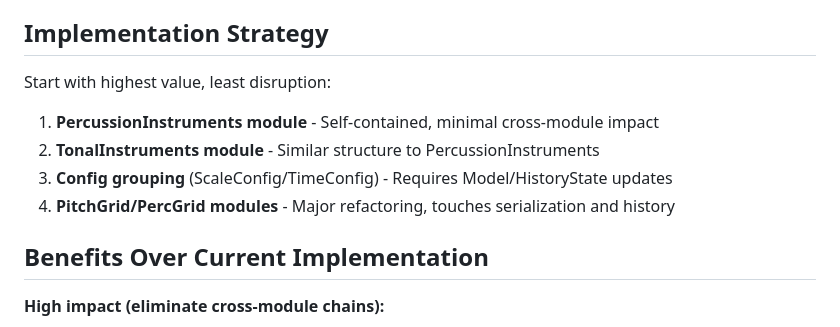
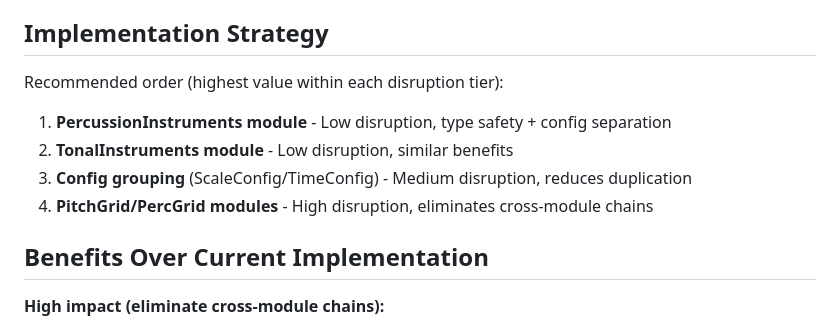
Before and after one commit to jigargosar/song-maker, a Markdown page: Decisions.md, the part around the change. Drawn GitHub-style.

Commit message:
refactor: update Implementation Strategy section for clarity and disruption tiers

```diff
--- a/Decisions.md
+++ b/Decisions.md
@@ -66,11 +66,11 @@
 
 ## Implementation Strategy
 
-Start with highest value, least disruption:
-1. **PercussionInstruments module** - Self-contained, minimal cross-module impact
-2. **TonalInstruments module** - Similar structure to PercussionInstruments
-3. **Config grouping** (ScaleConfig/TimeConfig) - Requires Model/HistoryState updates
-4. **PitchGrid/PercGrid modules** - Major refactoring, touches serialization and history
+Recommended order (highest value within each disruption tier):
+1. **PercussionInstruments module** - Low disruption, type safety + config separation
+2. **TonalInstruments module** - Low disruption, similar benefits
+3. **Config grouping** (ScaleConfig/TimeConfig) - Medium disruption, reduces duplication
+4. **PitchGrid/PercGrid modules** - High disruption, eliminates cross-module chains
 
 ## Benefits Over Current Implementation
 
```
